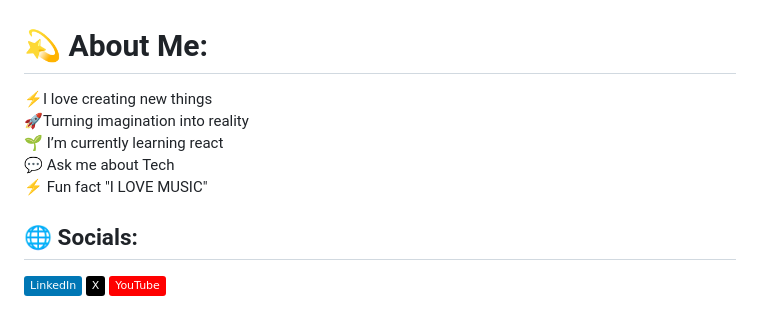
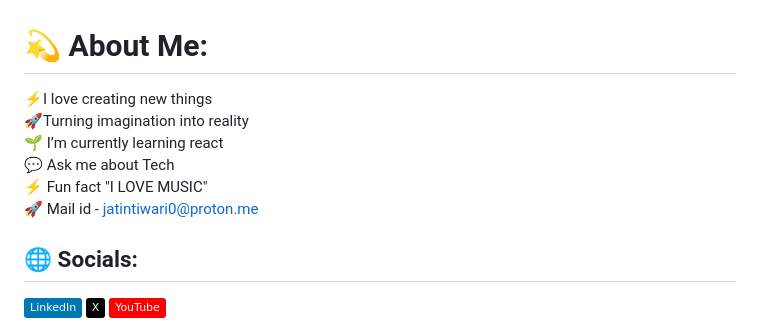
Before and after one commit to jatintiwari0/jatintiwari0, a Markdown page: ReadMe.md, the part around the change. Rendered like a GitHub page; badges without logos.

```diff
--- a/ReadMe.md
+++ b/ReadMe.md
@@ -1,5 +1,5 @@
 # 💫 About Me:
-⚡I love creating new things <br>🚀Turning imagination into reality <br>🌱 I’m currently learning react<br>💬 Ask me about Tech<br>⚡ Fun fact "I LOVE MUSIC"
+⚡I love creating new things <br>🚀Turning imagination into reality <br>🌱 I’m currently learning react<br>💬 Ask me about Tech<br>⚡ Fun fact "I LOVE MUSIC" <br> 🚀 Mail id - jatintiwari0@proton.me
 
 
 ## 🌐 Socials:
```
